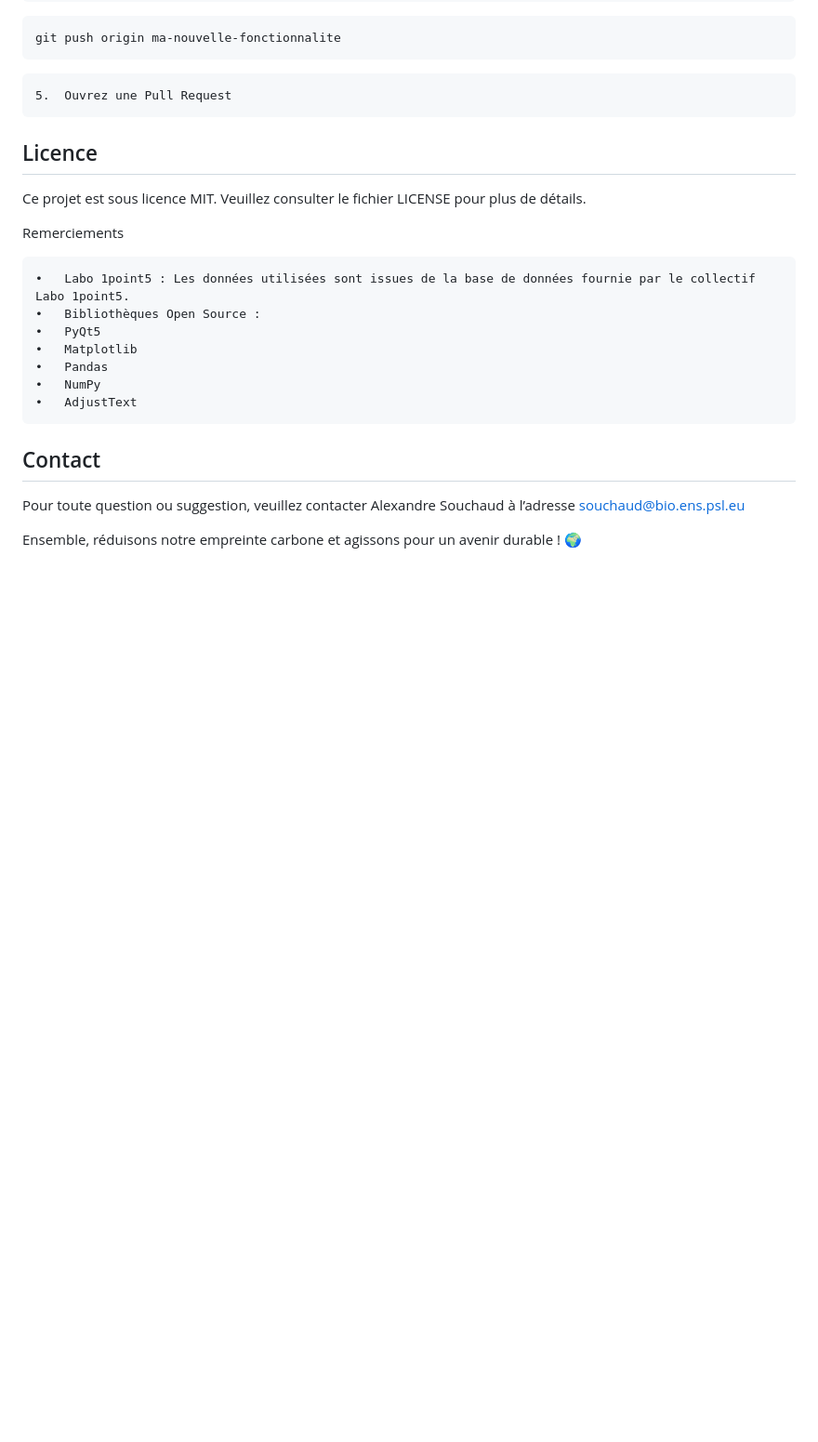
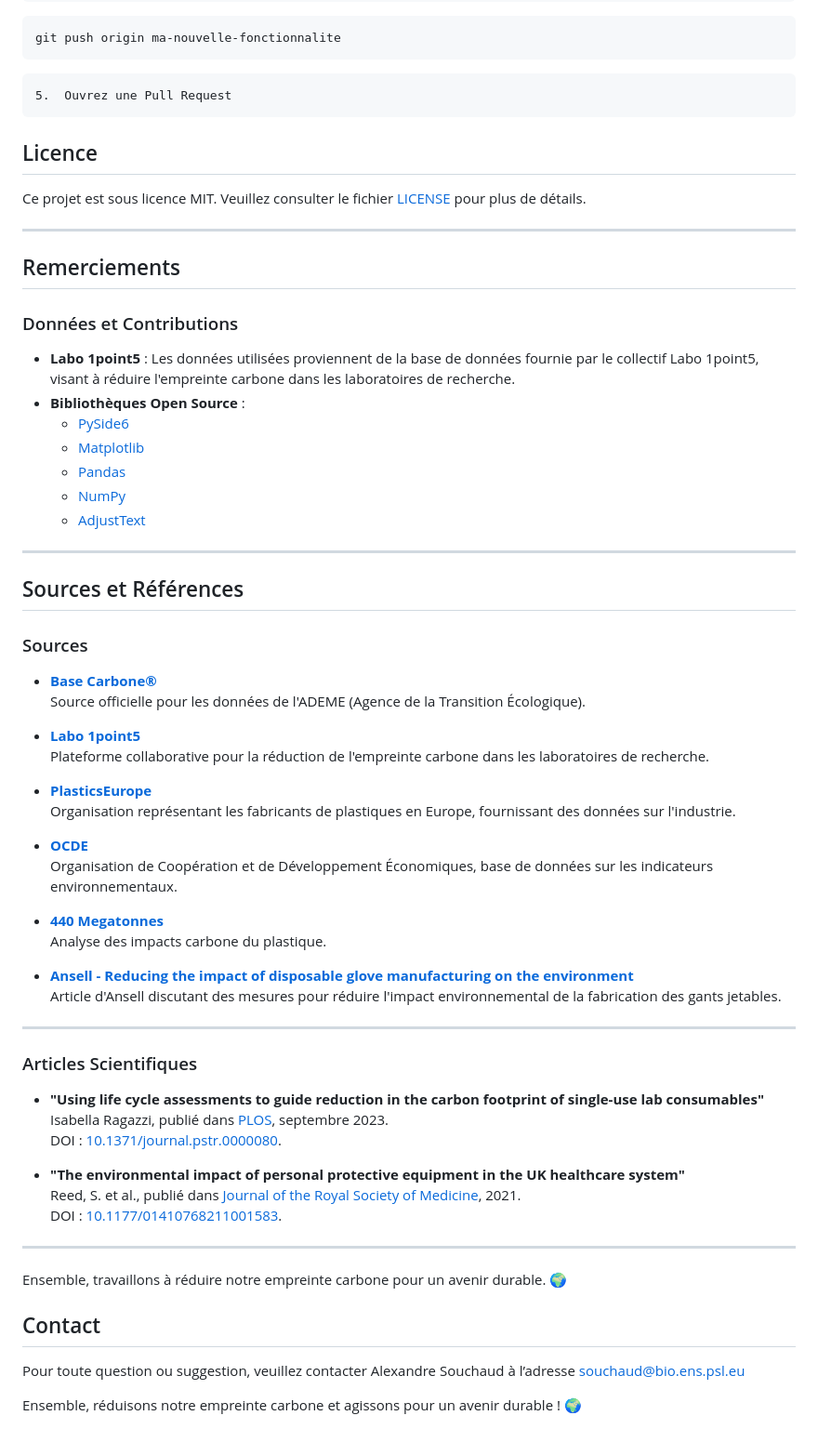
Before and after one commit to Alex-code-lab/LABeCO2, a Markdown page: readme.md, the part around one of its changes. Shown at 93% size. GitHub-like rendering; blank space fills up the shorter version.

```diff
--- a/readme.md
+++ b/readme.md
@@ -258,17 +266,61 @@ git push origin ma-nouvelle-fonctionnalite
 
 ## Licence
 
-Ce projet est sous licence MIT. Veuillez consulter le fichier LICENSE pour plus de détails.
+Ce projet est sous licence MIT. Veuillez consulter le fichier [LICENSE](./LICENSE) pour plus de détails.
 
-Remerciements
+---
 
-	•	Labo 1point5 : Les données utilisées sont issues de la base de données fournie par le collectif Labo 1point5.
-	•	Bibliothèques Open Source :
-	•	PyQt5
-	•	Matplotlib
-	•	Pandas
-	•	NumPy
-	•	AdjustText
+## Remerciements
+
+### Données et Contributions
+
+- **Labo 1point5** : Les données utilisées proviennent de la base de données fournie par le collectif Labo 1point5, visant à réduire l'empreinte carbone dans les laboratoires de recherche.
+- **Bibliothèques Open Source** :
+  - [PySide6](https://doc.qt.io/qtforpython-6/PySide6/QtWidgets/index.html)
+  - [Matplotlib](https://matplotlib.org/)
+  - [Pandas](https://pandas.pydata.org/)
+  - [NumPy](https://numpy.org/)
+  - [AdjustText](https://github.com/Phlya/adjustText)
+
+---
+
+## Sources et Références
+
+### Sources
+
+- **[Base Carbone®](https://base-empreinte.ademe.fr/)**
+  Source officielle pour les données de l'ADEME (Agence de la Transition Écologique).
+
+- **[Labo 1point5](https://labos1point5.org/)**
+  Plateforme collaborative pour la réduction de l'empreinte carbone dans les laboratoires de recherche.
+
+- **[PlasticsEurope](https://plasticseurope.org/fr/)**
+  Organisation représentant les fabricants de plastiques en Europe, fournissant des données sur l'industrie.
+
+- **[OCDE](https://www.oecd.org/fr/data/)**
+  Organisation de Coopération et de Développement Économiques, base de données sur les indicateurs environnementaux.
+
+- **[440 Megatonnes](https://440megatonnes.ca/fr/insight/mesurer-lempreinte-carbone-du-plastique/)**
+  Analyse des impacts carbone du plastique.
+
+- **[Ansell - Reducing the impact of disposable glove manufacturing on the environment](https://www.ansell.com/-/media/projects/ansell/website/pdf/industrial/safety-briefing-blogs/emea/reducing-the-impact-of-disposable-glove-manufacturing-on-the-environment/safety-briefing_reducing-the-impact-of-disposable-glove-manufacturing-on-the-environment_en.ashx?rev=96e1cea169c54f0b995d5a4c1f2876d0)**
+  Article d'Ansell discutant des mesures pour réduire l'impact environnemental de la fabrication des gants jetables.
+
+---
+
+### Articles Scientifiques
+
+- **"Using life cycle assessments to guide reduction in the carbon footprint of single-use lab consumables"**
+  Isabella Ragazzi, publié dans [PLOS](https://doi.org/10.1371/journal.pstr.0000080), septembre 2023.
+  DOI : [10.1371/journal.pstr.0000080](https://doi.org/10.1371/journal.pstr.0000080).
+
+- **"The environmental impact of personal protective equipment in the UK healthcare system"**
+  Reed, S. et al., publié dans [Journal of the Royal Society of Medicine](https://journals.sagepub.com/doi/epub/10.1177/01410768211001583), 2021.
+  DOI : [10.1177/01410768211001583](https://journals.sagepub.com/doi/epub/10.1177/01410768211001583).
+
+---
+
+Ensemble, travaillons à réduire notre empreinte carbone pour un avenir durable. 🌍
 
 ## Contact
 
```
Also changed, not shown: other parts of readme.md (+32 -24 lines).
